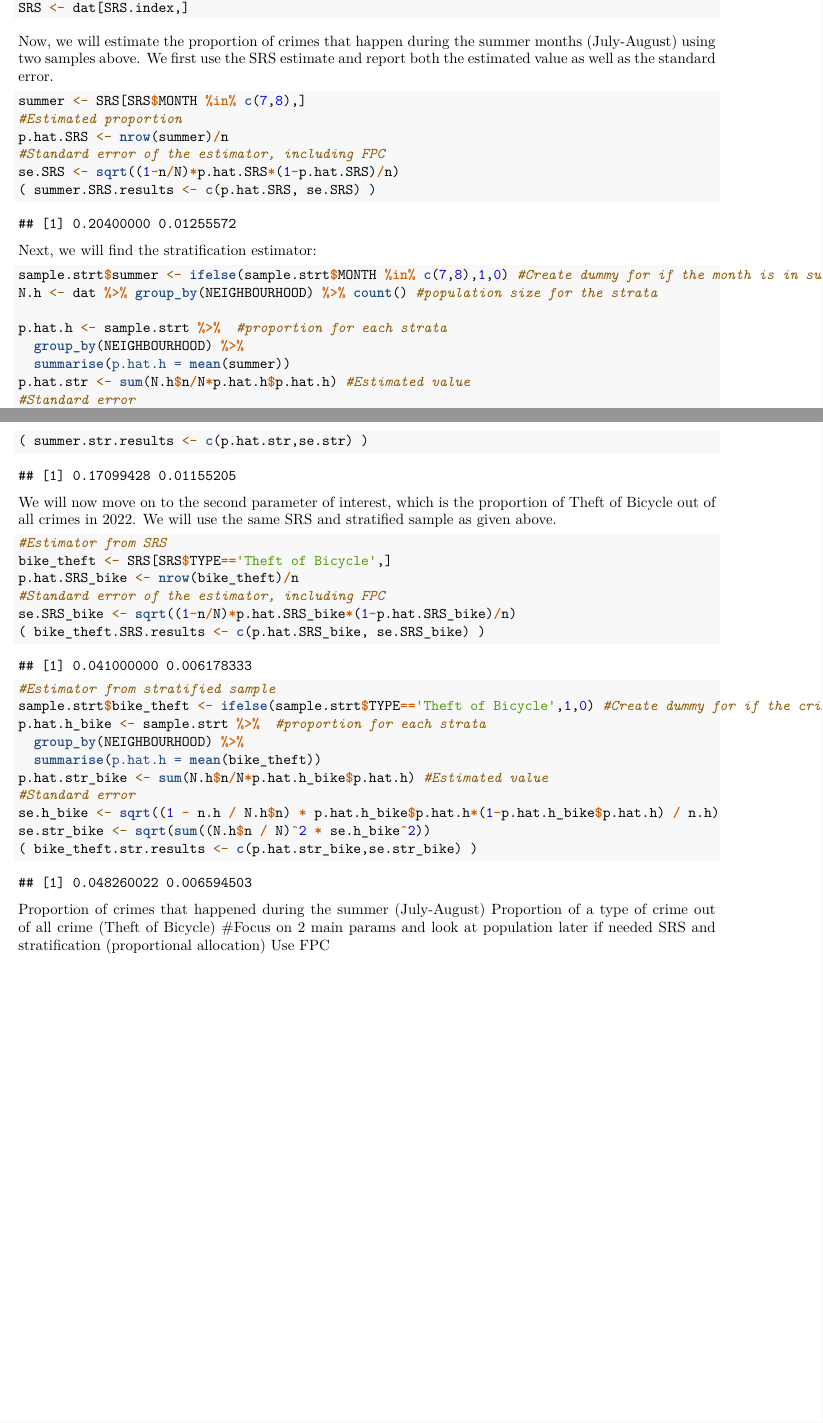
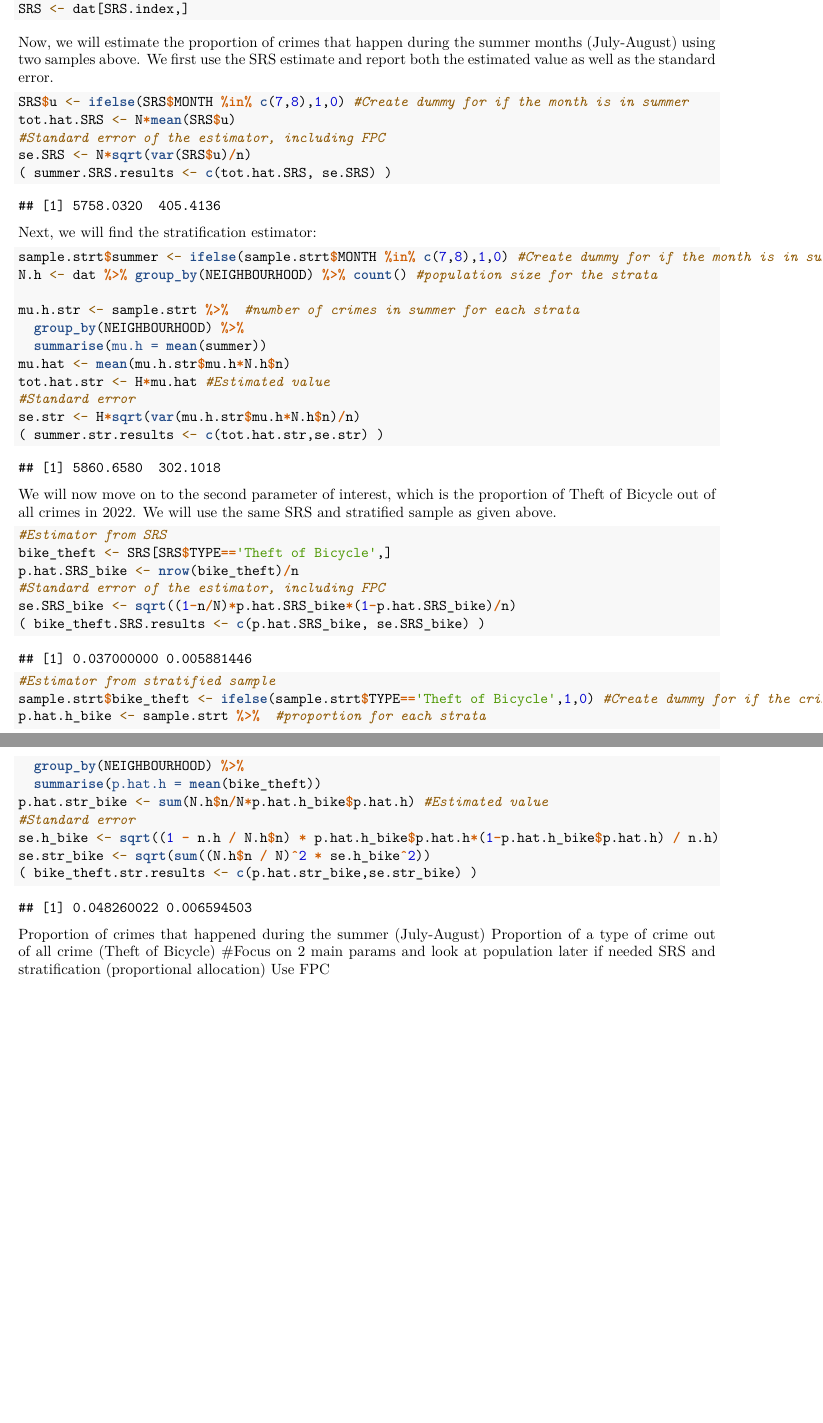
Before and after one commit to anhndq01/STAT-344, an R Markdown document (Project/project.Rmd): two parts of pages 4 and 5 of 5 before the commit and two parts of pages 3 and 4 of 4 after it, joined at a grey line, cut so that both start at the same text, the shorter picture padded with empty space. The pictures show the output file Project/project.pdf that the author committed with the source.

Commit message:
Update with new parameter

````diff
--- a/Project/project.Rmd
+++ b/Project/project.Rmd
@@ -56,20 +43,20 @@ SRS <- dat[SRS.index,]
 ```
 Now, we will estimate the proportion of crimes that happen during the summer months (July-August) using two samples above. We first use the SRS estimate and report both the estimated value as well as the standard error.
 ```{r}
-summer <- SRS[SRS$MONTH %in% c(7,8),]
-#Estimated proportion
-p.hat.SRS <- nrow(summer)/n
+SRS$u <- ifelse(SRS$MONTH %in% c(7,8),1,0) #Create dummy for if the month is in summer
+tot.hat.SRS <- N*mean(SRS$u)
 #Standard error of the estimator, including FPC
-se.SRS <- sqrt((1-n/N)*p.hat.SRS*(1-p.hat.SRS)/n)
-( summer.SRS.results <- c(p.hat.SRS, se.SRS) )
+se.SRS <- N*sqrt(var(SRS$u)/n)
+( summer.SRS.results <- c(tot.hat.SRS, se.SRS) )
 ```
 Next, we will find the stratification estimator:
 ```{r}
 sample.strt$summer <- ifelse(sample.strt$MONTH %in% c(7,8),1,0) #Create dummy for if the month is in summer
 N.h <- dat %>% group_by(NEIGHBOURHOOD) %>% count() #population size for the strata
 
-p.hat.h <- sample.strt %>%  #proportion for each strata
+mu.h.str <- sample.strt %>%  #number of crimes in summer for each strata
   group_by(NEIGHBOURHOOD) %>%
-  summarise(p.hat.h = mean(summer))
-p.hat.str <- sum(N.h$n/N*p.hat.h$p.hat.h) #Estimated value
+  summarise(mu.h = mean(summer))
+mu.hat <- mean(mu.h.str$mu.h*N.h$n)
+tot.hat.str <- H*mu.hat #Estimated value
 #Standard error
@@ -78,4 +63,5 @@ se.str <- sqrt(sum((N.h$n / N)^2 * se.h^2))
-( summer.str.results <- c(p.hat.str,se.str) )
+se.str <- H*sqrt(var(mu.h.str$mu.h*N.h$n)/n)
+( summer.str.results <- c(tot.hat.str,se.str) )
 ```
 
 We will now move on to the second parameter of interest, which is the proportion of Theft of Bicycle out of all crimes in 2022. We will use the same SRS and stratified sample as given above.
````
Also changed, not shown: Project/project.pdf, Project/project.Rmd (27 more changed lines).
